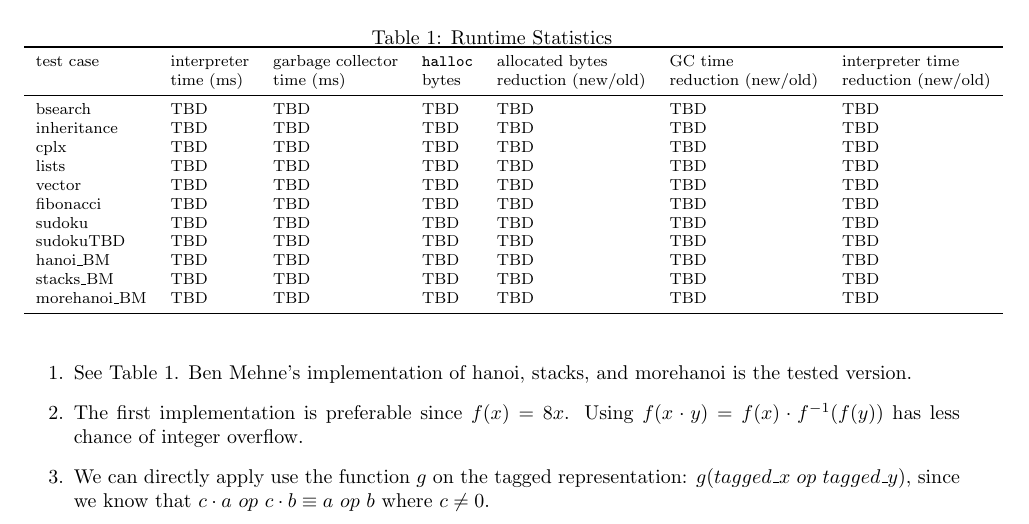
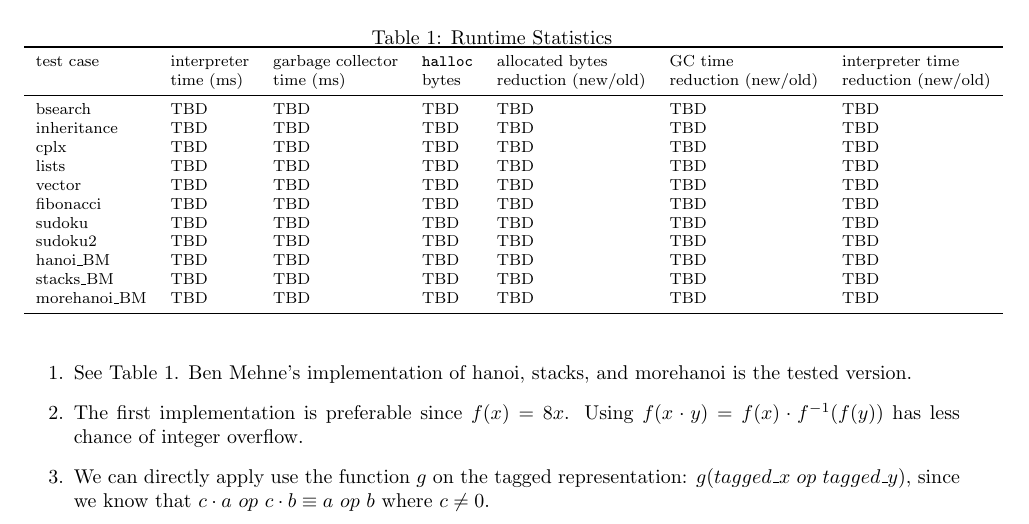
Before and after one commit to JacksonGL/JIT-Feeny, a LaTeX document (TagOptEx/reports/report_LGBM.tex): part of the page, cut so that both start at the same text. Compiled offline with pdfLaTeX.

Commit message:
trivial fix

```diff
--- a/TagOptEx/reports/report_LGBM.tex
+++ b/TagOptEx/reports/report_LGBM.tex
@@ -32,7 +32,7 @@ lists          & TBD          & TBD          & TBD           & TBD          & TB
 vector         & TBD          & TBD          & TBD           & TBD          & TBD           & TBD           \\
 fibonacci      & TBD          & TBD          & TBD           & TBD          & TBD           & TBD           \\
 sudoku         & TBD          & TBD          & TBD           & TBD          & TBD           & TBD           \\
-sudokuTBD      & TBD          & TBD          & TBD           & TBD          & TBD           & TBD           \\
+sudoku2        & TBD          & TBD          & TBD           & TBD          & TBD           & TBD           \\
 hanoi\_BM      & TBD          & TBD          & TBD           & TBD          & TBD           & TBD           \\
 stacks\_BM     & TBD          & TBD          & TBD           & TBD          & TBD           & TBD           \\
 morehanoi\_BM  & TBD          & TBD          & TBD           & TBD          & TBD           & TBD           \\
```
